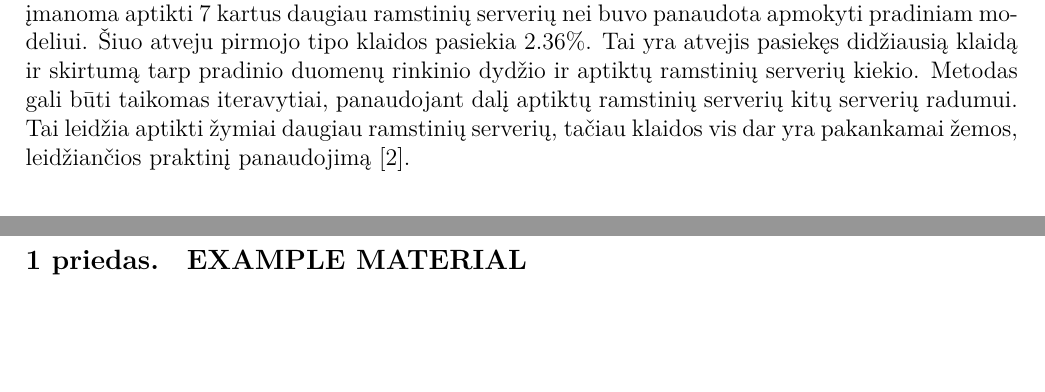
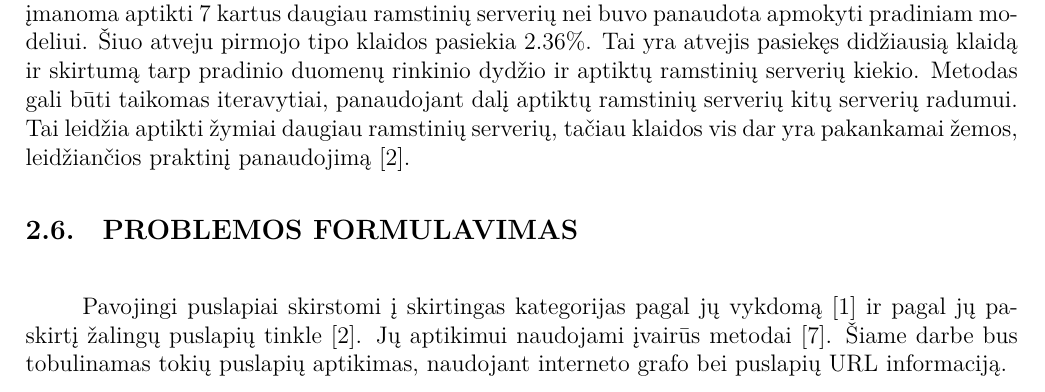
Before and after one commit to AndriusDap/orb-weaver, a LaTeX document (docs/paper.tex, which reads docs/apzvalga/santrauka.tex): two parts of pages 18 and 23 of 23 before the commit and part of page 18 of 23 after it, the two joined at a grey line, cut so that both start at the same text, the shorter picture padded with empty space. Compiled offline with XeLaTeX.

Commit message:
problemos pradžia?

```diff
--- /dev/null
+++ b/docs/apzvalga/santrauka.tex
@@ -0,0 +1,3 @@
+\ktusection{Problemos formulavimas}
+
+Pavojingi puslapiai skirstomi į skirtingas kategorijas pagal jų vykdomą \cite{tax} ir pagal jų paskirtį žalingų puslapių tinkle \cite{linchpins}. Jų aptikimui naudojami įvairūs metodai \cite{comp}. Šiame darbe bus tobulinamas tokių puslapių aptikimas, naudojant interneto grafo bei puslapių URL informaciją.
--- a/docs/paper.tex
+++ b/docs/paper.tex
@@ -68,8 +71,6 @@
 
 \begin{ktuappendices}
 
-\ktusection{Example material}
-
 \end{ktuappendices}
 
 \end{document}
```
Also changed, not shown: docs/paper.tex (3 more changed lines).
